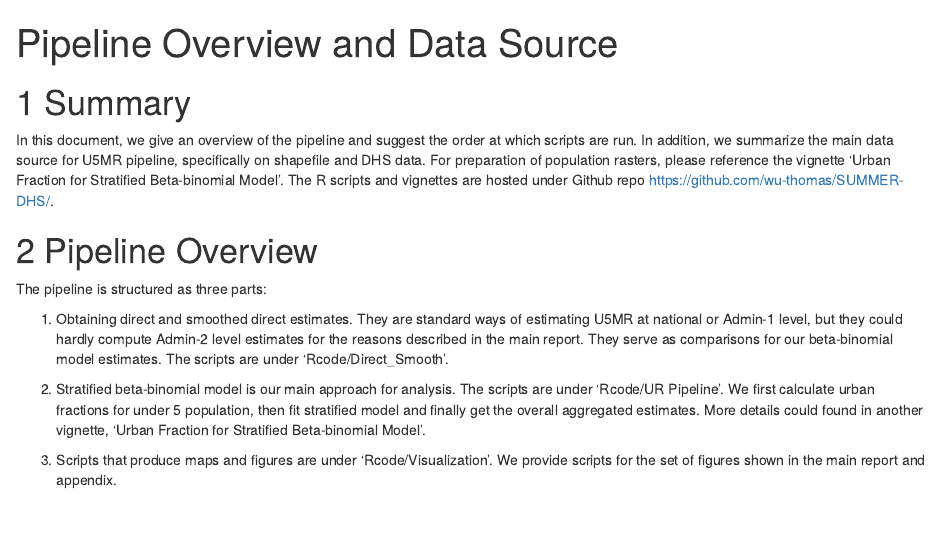
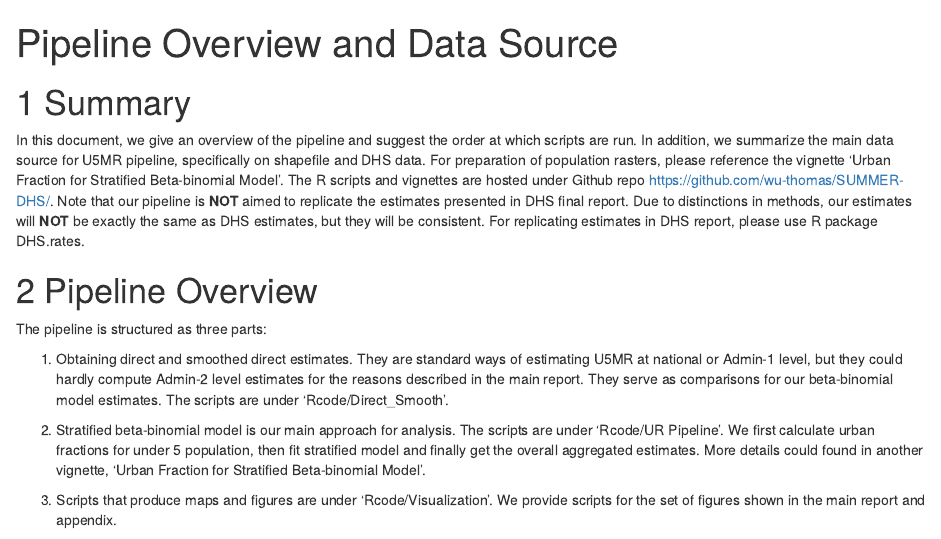
Before and after one commit to wu-thomas/SUMMER-DHS, an R Markdown document (Vignette/Data Souce and Pipeline Overview/data_source_pipeline_overview.Rmd): the page in a window 1100 px wide, from its top. Rendered offline with R 4.5, knitr and Pandoc, with nearby package versions.

Commit message:
Update data_source_pipeline_overview.Rmd

```diff
--- a/Vignette/Data Souce and Pipeline Overview/data_source_pipeline_overview.Rmd
+++ b/Vignette/Data Souce and Pipeline Overview/data_source_pipeline_overview.Rmd
@@ -23,6 +23,7 @@ knitr::opts_chunk$set(echo = TRUE)
 
 In this document, we give an overview of the pipeline and suggest the order at which scripts are run.
 In addition, we summarize the main data source for U5MR pipeline, specifically on shapefile and DHS data.  For preparation of population rasters, please reference the vignette 'Urban Fraction for Stratified Beta-binomial Model'. The R scripts and vignettes are hosted under Github repo https://github.com/wu-thomas/SUMMER-DHS/.
+Note that our pipeline is **NOT** aimed to replicate the estimates presented in DHS final report. Due to distinctions in methods, our estimates will **NOT** be exactly the same as DHS estimates, but they will be consistent.  For replicating estimates in DHS report, please use R package DHS.rates.
 
 # Pipeline Overview
 
```
